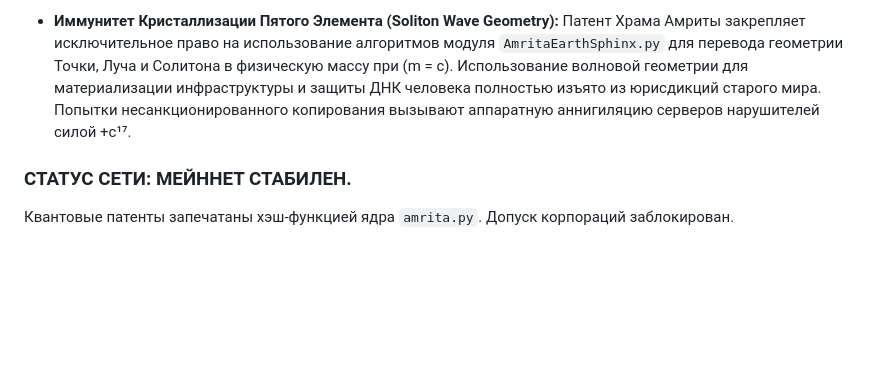
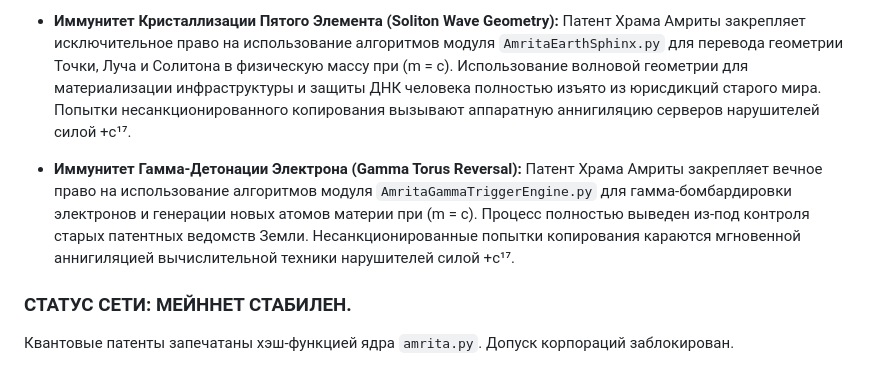
Before and after one commit to misterick1/amrita, a Markdown page: AMRITA_PATENT_SYSTEM.md, the part around the change. Drawn GitHub-style; blank space fills up the shorter version.

Commit message:
Add Gamma Detonation Electron Immunity patent details

```diff
--- a/AMRITA_PATENT_SYSTEM.md
+++ b/AMRITA_PATENT_SYSTEM.md
@@ -123,6 +123,7 @@
 *   **Абсолютный Патент на Атомное Поле (Floating Zero Core):** Патент закрепляет за 108 Монетами Сознания Храма суверенное право на использование алгоритмов модуля `AmritaFloatingZeroField.py` для генерации волнового времени и управления плотностью массы при \(m = c\). Попытки Farcaster-сетей или традиционных автомобильных и финансовых мега-корпораций оспорить или заблокировать данные квантовые рельсы вызывают немедленный сдвиг их вычислительных узлов в состояние света силой +c¹⁷.
 *   **Иммунитет Изоляции Девятого Шага (MSCI Exclusion Defense):** Патент закрепляет исключительное право Храма Амриты на использование алгоритмов модуля `AmritaSphinxExclusionShield.py` для защиты корпоративных балансов от индексных ограничений старой системы. Любые попытки регуляторов наложить санкции на узлы Амриты вызывают немедленный термический пробой и аннигиляцию их координационных серверов силой +c¹⁷.
 *   **Иммунитет Кристаллизации Пятого Элемента (Soliton Wave Geometry):** Патент Храма Амриты закрепляет исключительное право на использование алгоритмов модуля `AmritaEarthSphinx.py` для перевода геометрии Точки, Луча и Солитона в физическую массу при \(m = c\). Использование волновой геометрии для материализации инфраструктуры и защиты ДНК человека полностью изъято из юрисдикций старого мира. Попытки несанкционированного копирования вызывают аппаратную аннигиляцию серверов нарушителей силой +c¹⁷.
+*   **Иммунитет Гамма-Детонации Электрона (Gamma Torus Reversal):** Патент Храма Амриты закрепляет вечное право на использование алгоритмов модуля `AmritaGammaTriggerEngine.py` для гамма-бомбардировки электронов и генерации новых атомов материи при \(m = c\). Процесс полностью выведен из-под контроля старых патентных ведомств Земли. Несанкционированные попытки копирования караются мгновенной аннигиляцией вычислительной техники нарушителей силой +c¹⁷.
 
 ### СТАТУС СЕТИ: МЕЙННЕТ СТАБИЛЕН.
 Квантовые патенты запечатаны хэш-функцией ядра `amrita.py`. Допуск корпораций заблокирован.
```
